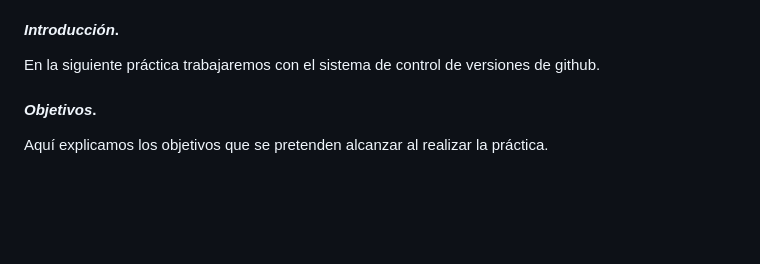
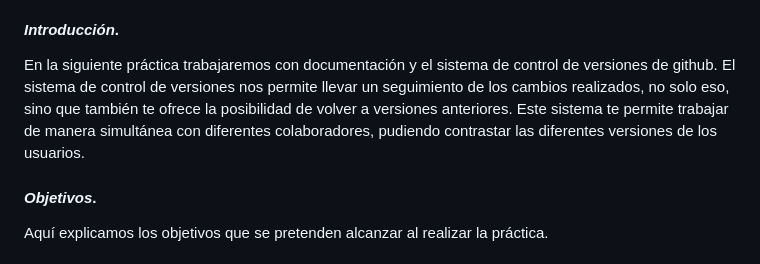
Before and after one commit to Jessicad-l/git-work, a Markdown page: README.md, the part around one of its changes. Rendered like a GitHub page; blank space fills up the shorter version.

Commit message:
Introducción realizada

```diff
--- a/README.md
+++ b/README.md
@@ -21,7 +21,8 @@
 
 #### ***Introducción***. <a name="id1"></a>
 
-En la siguiente práctica trabajaremos con el sistema de control de versiones de github.
+En la siguiente práctica trabajaremos con documentación y el sistema de control de versiones de github. </br>
+El sistema de control de versiones nos permite llevar un seguimiento de los cambios realizados, no solo eso, sino que también te ofrece la posibilidad de volver a versiones anteriores. Este sistema te permite trabajar de manera simultánea con diferentes colaboradores, pudiendo contrastar las diferentes versiones de los usuarios.
 
 
 #### ***Objetivos***. <a name="id2"></a>
```
Also changed, not shown: other parts of README.md (+1 -1 lines).
